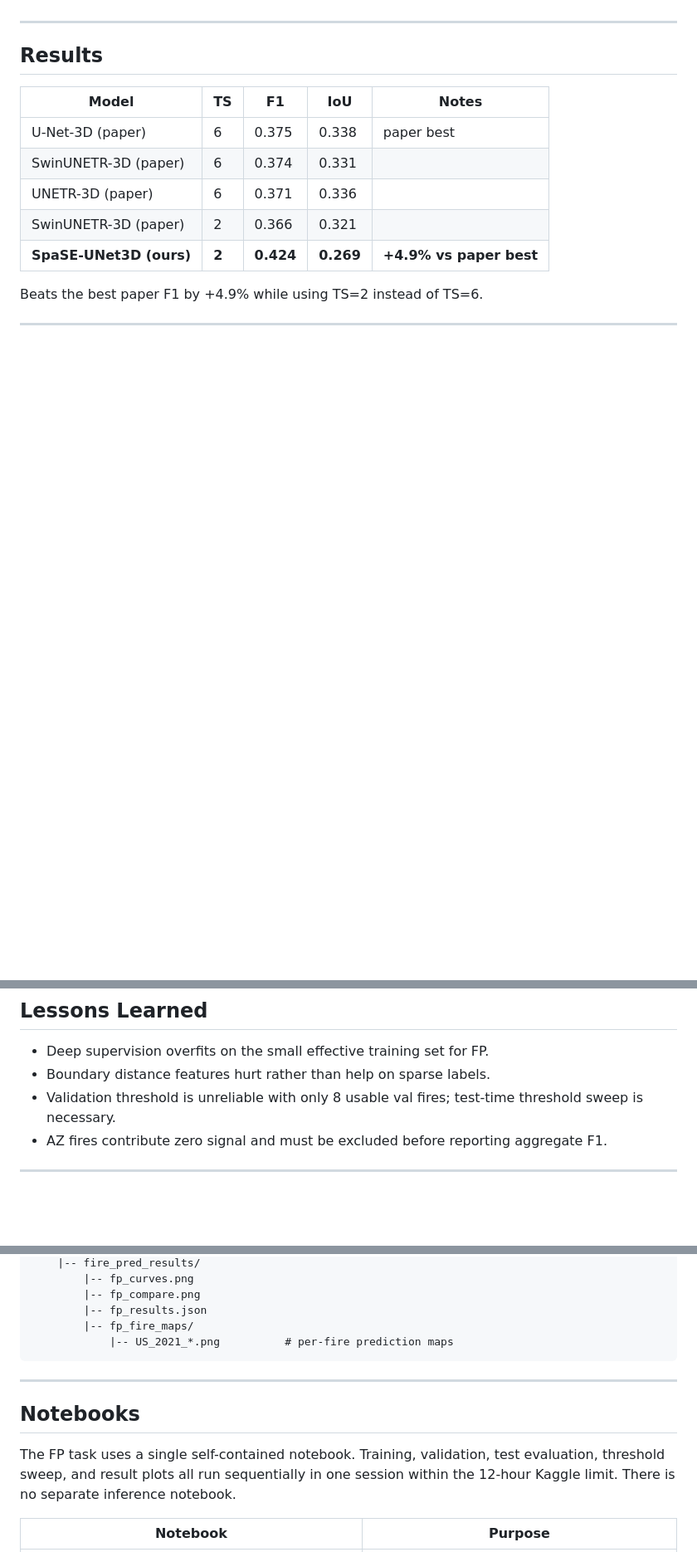
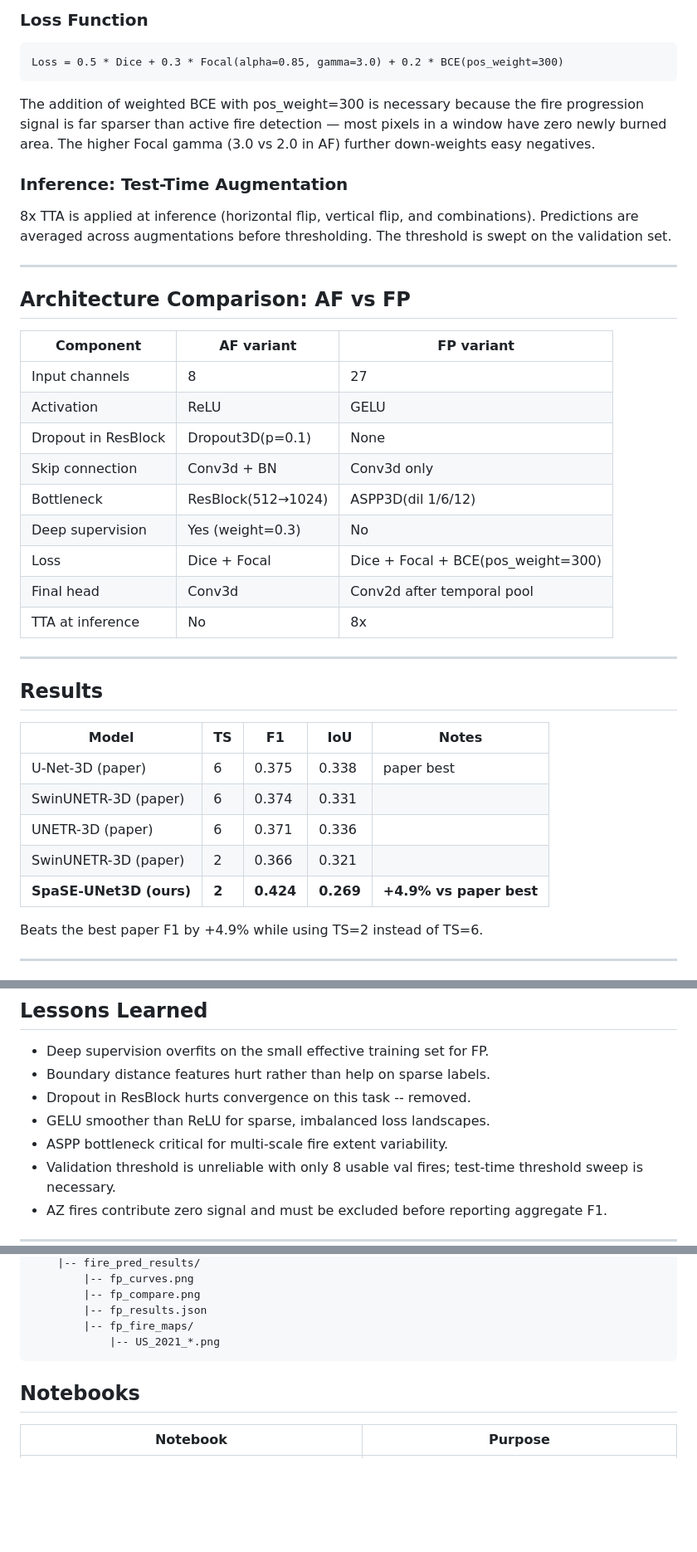
Before and after one commit to mavroul1s/DeepFire-Forecaster, a Markdown page: fire_progression/README.md, 3 parts joined by grey strips. Shown at 83% size. Drawn GitHub-style; blank space fills up the shorter version.

Commit message:
fix: update README.md with detailed architecture description for SpaSE-UNet3D variants and training specifics

````diff
--- a/fire_progression/README.md
+++ b/fire_progression/README.md
@@ -54,3 +123,35 @@ and are excluded from aggregate test scoring.
+### Loss Function
+
+```
+Loss = 0.5 * Dice + 0.3 * Focal(alpha=0.85, gamma=3.0) + 0.2 * BCE(pos_weight=300)
+```
+
+The addition of weighted BCE with pos_weight=300 is necessary because the fire
+progression signal is far sparser than active fire detection — most pixels in
+a window have zero newly burned area. The higher Focal gamma (3.0 vs 2.0 in AF)
+further down-weights easy negatives.
+
+### Inference: Test-Time Augmentation
+
+8x TTA is applied at inference (horizontal flip, vertical flip, and combinations).
+Predictions are averaged across augmentations before thresholding.
+The threshold is swept on the validation set.
+
+---
+
+## Architecture Comparison: AF vs FP
+
+| Component | AF variant | FP variant |
+|-----------|-----------|------------|
+| Input channels | 8 | 27 |
+| Activation | ReLU | GELU |
+| Dropout in ResBlock | Dropout3D(p=0.1) | None |
+| Skip connection | Conv3d + BN | Conv3d only |
+| Bottleneck | ResBlock(512→1024) | ASPP3D(dil 1/6/12) |
+| Deep supervision | Yes (weight=0.3) | No |
+| Loss | Dice + Focal | Dice + Focal + BCE(pos_weight=300) |
+| Final head | Conv3d | Conv2d after temporal pool |
+| TTA at inference | No | 8x |
 
 ---
 
@@ -101,6 +202,9 @@ Beats the best paper F1 by +4.9% while using TS=2 instead of TS=6.
 
 - Deep supervision overfits on the small effective training set for FP.
 - Boundary distance features hurt rather than help on sparse labels.
+- Dropout in ResBlock hurts convergence on this task -- removed.
+- GELU smoother than ReLU for sparse, imbalanced loss landscapes.
+- ASPP bottleneck critical for multi-scale fire extent variability.
 - Validation threshold is unreliable with only 8 usable val fires; test-time
   threshold sweep is necessary.
 - AZ fires contribute zero signal and must be excluded before reporting aggregate F1.
@@ -121,16 +225,10 @@ fire_progression/
         |-- fp_compare.png
         |-- fp_results.json
         |-- fp_fire_maps/
-            |-- US_2021_*.png          # per-fire prediction maps
+            |-- US_2021_*.png
 ```
 
----
-
 ## Notebooks
-
-The FP task uses a single self-contained notebook. Training, validation,
-test evaluation, threshold sweep, and result plots all run sequentially in one
-session within the 12-hour Kaggle limit. There is no separate inference notebook.
 
 | Notebook | Purpose |
 |----------|---------|
````
Also changed, not shown: other parts of fire_progression/README.md (+85 -16 lines), active_fire/README.md (+89 -35 lines).
